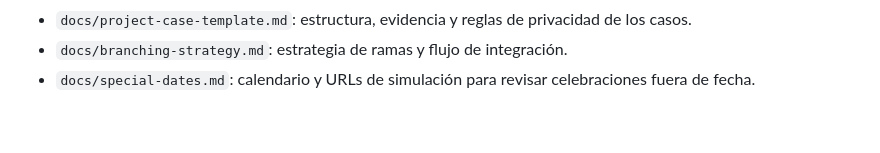
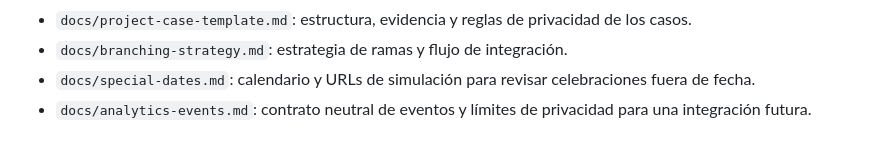
Before and after one commit to romicaubarrere/personal, a Markdown page: README.md, the part around the change. Drawn GitHub-style.

```diff
--- a/README.md
+++ b/README.md
@@ -85,3 +85,4 @@ Los casos del estante comparten el orden y las reglas editoriales de [`docs/proj
 - `docs/project-case-template.md`: estructura, evidencia y reglas de privacidad de los casos.
 - `docs/branching-strategy.md`: estrategia de ramas y flujo de integración.
 - `docs/special-dates.md`: calendario y URLs de simulación para revisar celebraciones fuera de fecha.
+- `docs/analytics-events.md`: contrato neutral de eventos y límites de privacidad para una integración futura.
```
